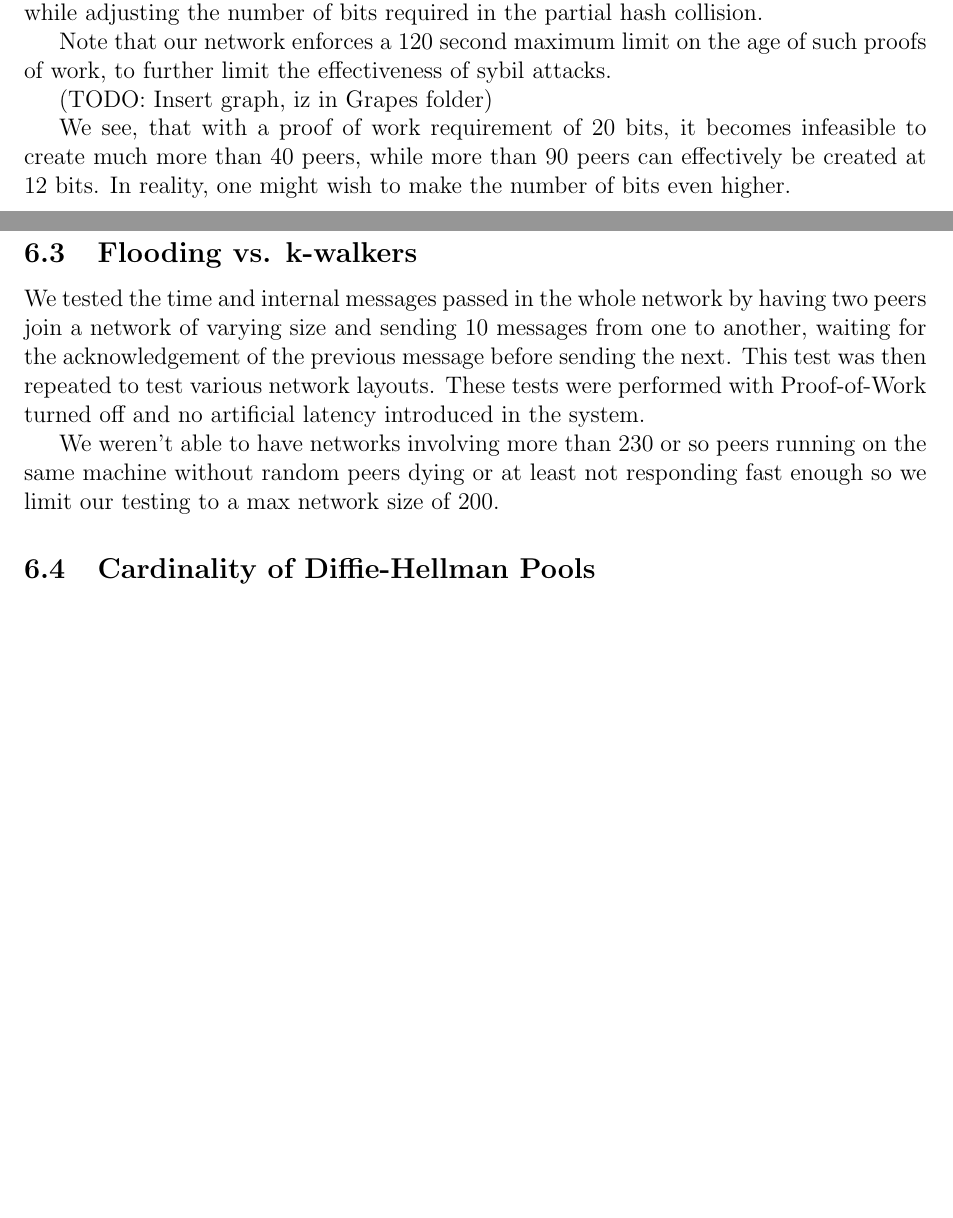
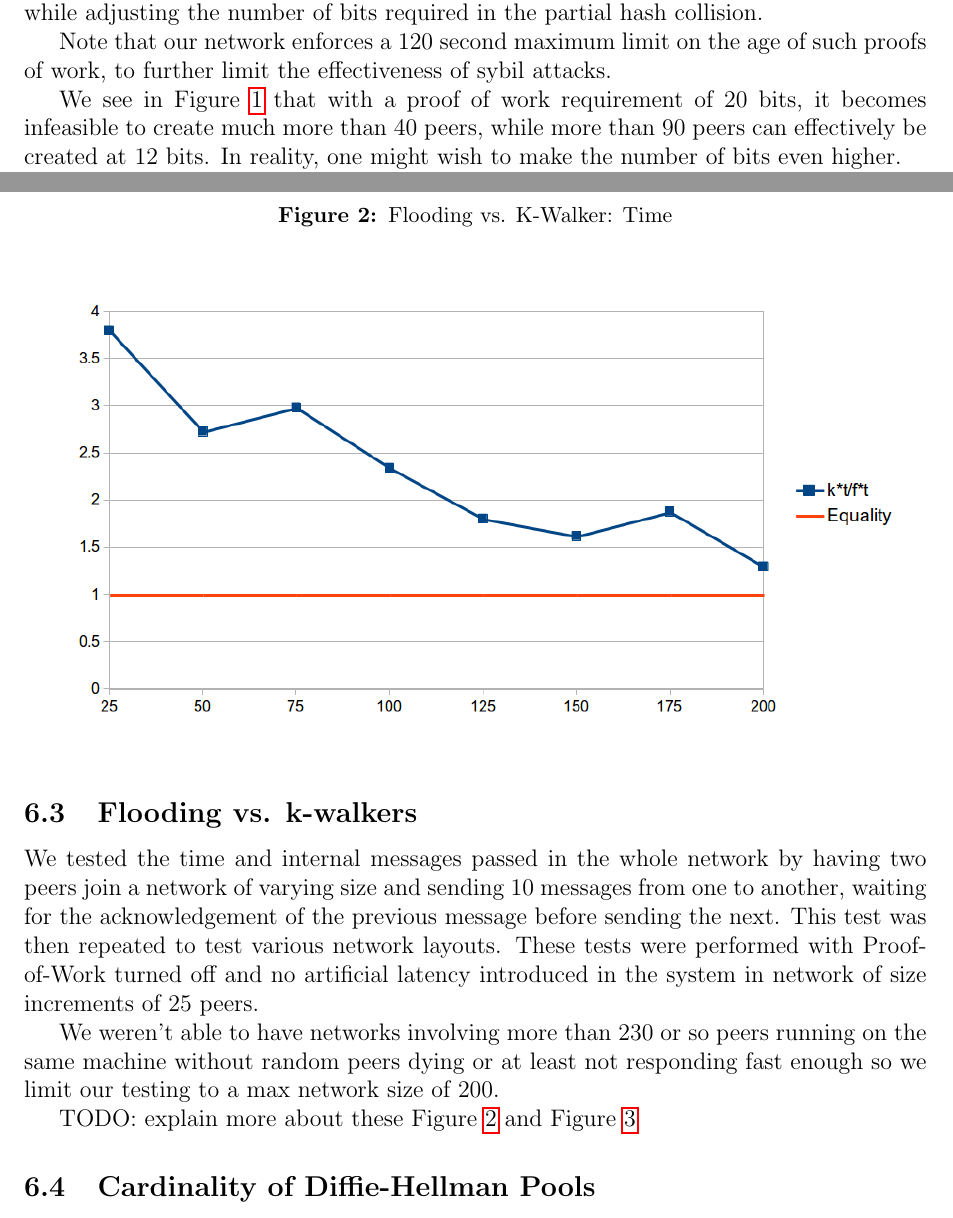
Before and after one commit to Shne/P2PP, a LaTeX document (Report/Rapport.tex, which reads Report/experiments.tex): two parts of pages 8 and 9 of 13 before the commit and two parts of pages 8 and 10 of 15 after it, joined at a grey line, cut so that both start at the same text, the shorter picture padded with empty space. Compiled offline with pdfLaTeX.

Commit message:
exporting graphs, inserting graphs, fixing text in report 2

```diff
--- a/Report/experiments.tex
+++ b/Report/experiments.tex
@@ -6,4 +6,3 @@ We prevent sybil attacks by enforcing a strict requirement of proof of work on p
 
 Note that our network enforces a 120 second maximum limit on the age of such proofs of work, to further limit the effectiveness of sybil attacks.
 
-(TODO: Insert graph, iz in Grapes folder)
@@ -10,5 +14,5 @@ Note that our network enforces a 120 second maximum limit on the age of such pro
 
-We see, that with a proof of work requirement of 20 bits, it becomes infeasible to create much more than 40 peers, while more than 90 peers can effectively be created at 12 bits. In reality, one might wish to make the number of bits even higher.
+We see in Figure~\ref{graphs_pow} that with a proof of work requirement of 20 bits, it becomes infeasible to create much more than 40 peers, while more than 90 peers can effectively be created at 12 bits. In reality, one might wish to make the number of bits even higher.
 
 It should be noted, that theoretically, the amount of time required should grow by 16 each time we increase the number of bits by 4. The reason our test shows nowhere near this huge increase is likely that the peers simply get more starved for connections, and form a much sparser network. This means that it is still possible to connect quite a few sybils to the network, but they will have a lesser effect on the other peers, due to their low connectivity.
 
@@ -18,6 +22,12 @@ As described in section~\ref{subsec:base_system}, the k-walker algorithm impleme
 The required parameters were the starting values of wait time and TTL as well as how many walkers to send in parallel each time. Tested values of starting wait time include 0.5, 1, 2, 4, 8 and tested starting values of TTL include 8, 16, 32, 64, 128 and the tested numbers of walkers to send out time include 1, 2, 4, 8, 16, 32. Since each test took quite a while and had to be repeated several times to try different network layouts, we didn't test all possible combinations of the values but used our intuition and understanding of the effect of the values to zero in on some good values to test further. We found that the network layout had a huge effect on the time and number of passed messages in the network to send a single message and receive verification of delivery. We omit presenting the data from this experiments as not even close to every combination of the parameters were tested, making graphing the values useless, and not every test was written down. We ended up using a starting wait time of 4 seconds and starting TTL of 64 and send out 16 walkers in parallel.
 
 \subsection{Flooding vs. k-walkers}
-We tested the time and internal messages passed in the whole network by having two peers join a network of varying size and sending 10 messages from one to another, waiting for the acknowledgement of the previous message before sending the next. This test was then repeated to test various network layouts. These tests were performed with Proof-of-Work turned off and no artificial latency introduced in the system.
+We tested the time and internal messages passed in the whole network by having two peers join a network of varying size and sending 10 messages from one to another, waiting for the acknowledgement of the previous message before sending the next. This test was then repeated to test various network layouts. These tests were performed with Proof-of-Work turned off and no artificial latency introduced in the system in network of size increments of 25 peers.
 
 We weren't able to have networks involving more than 230 or so peers running on the same machine without random peers dying or at least not responding fast enough so we limit our testing to a max network size of 200.
+
+\begin{figure}
+\caption{Flooding vs. K-Walker: Time}
+\label{graph_fvsk_t}
+\includegraphics[width=\textwidth]{../Grapes/flooding_vs_kwalker_time_graph.png}
+\end{figure}
@@ -24,3 +41,4 @@ We weren't able to have networks involving more than 230 or so peers running on
+TODO: explain more about these Figure~\ref{graph_fvsk_t} and Figure~\ref{graph_fvsk_m}
 
 \subsection{Cardinality of Diffie-Hellman Pools}
 
```
Also changed, not shown: Grapes/proof_of_work_graph.png (added), Report/Rapport.pdf, Report/experiments.tex (14 more changed lines), 1 other file.
